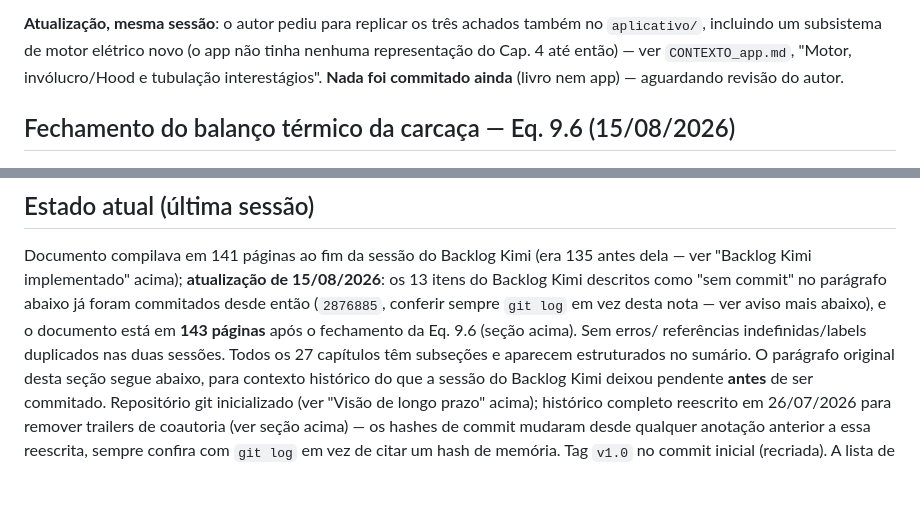
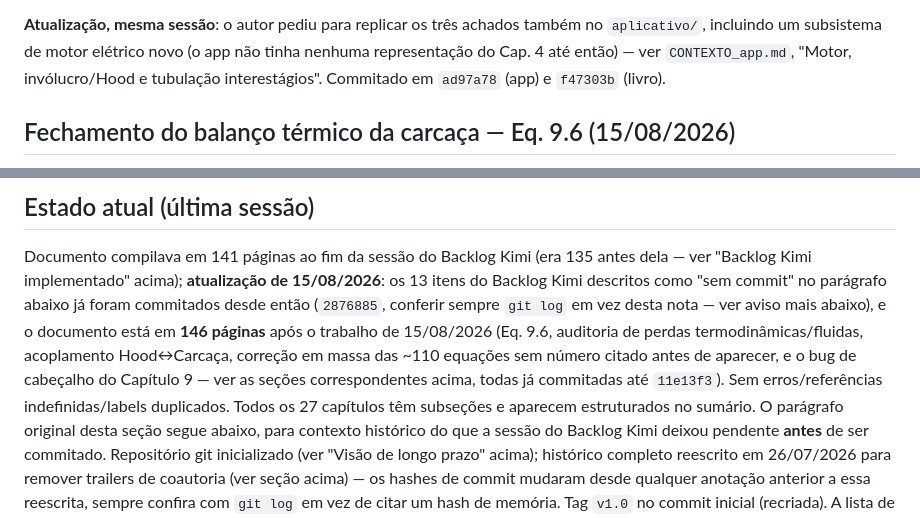
Before and after one commit to MMMejias39/compressores_parafuso, a Markdown page: CONTEXTO.md, 2 parts joined by grey strips. Drawn GitHub-style; blank space fills up the shorter version.

```diff
--- a/CONTEXTO.md
+++ b/CONTEXTO.md
@@ -1265,7 +1265,7 @@ Nomenclatura foi estendida para incluir o Cap. 2.
 também no `aplicativo/`, incluindo um subsistema de motor elétrico novo
 (o app não tinha nenhuma representação do Cap. 4 até então) — ver
 `CONTEXTO_app.md`, "Motor, invólucro/Hood e tubulação interestágios".
-**Nada foi commitado ainda** (livro nem app) — aguardando revisão do autor.
+Commitado em `ad97a78` (app) e `f47303b` (livro).
 
 ## Fechamento do balanço térmico da carcaça — Eq. 9.6 (15/08/2026)
 
@@ -1334,8 +1334,11 @@ antes dela — ver "Backlog Kimi implementado" acima); **atualização de
 15/08/2026**: os 13 itens do Backlog Kimi descritos como "sem commit" no
 parágrafo abaixo já foram commitados desde então (`2876885`, conferir sempre
 `git log` em vez desta nota — ver aviso mais abaixo), e o documento está em
-**143 páginas** após o fechamento da Eq. 9.6 (seção acima). Sem erros/
-referências indefinidas/labels duplicados nas duas sessões. Todos os 27
+**146 páginas** após o trabalho de 15/08/2026 (Eq. 9.6, auditoria de perdas
+termodinâmicas/fluidas, acoplamento Hood↔Carcaça, correção em massa das
+~110 equações sem número citado antes de aparecer, e o bug de cabeçalho do
+Capítulo 9 — ver as seções correspondentes acima, todas já commitadas até
+`11e13f3`). Sem erros/referências indefinidas/labels duplicados. Todos os 27
 capítulos têm subseções e aparecem estruturados no sumário. O parágrafo
 original desta seção segue abaixo, para contexto histórico do que a sessão do
 Backlog Kimi deixou pendente **antes** de ser commitado. Repositório git
```
Also changed, not shown: CONTEXTO_app.md (+15 -10 lines).
